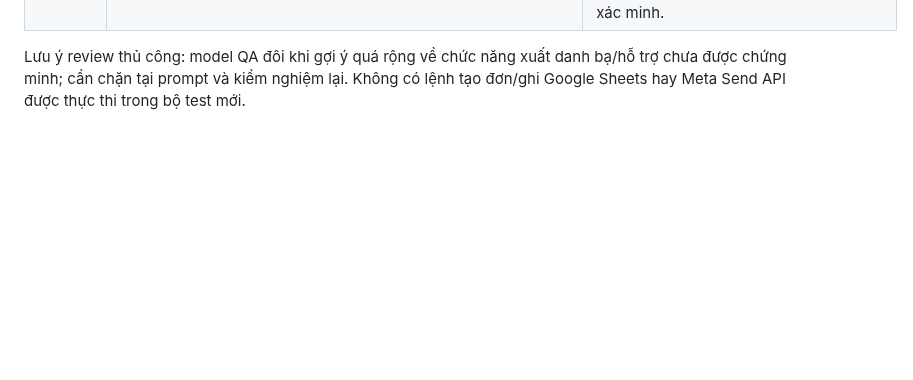
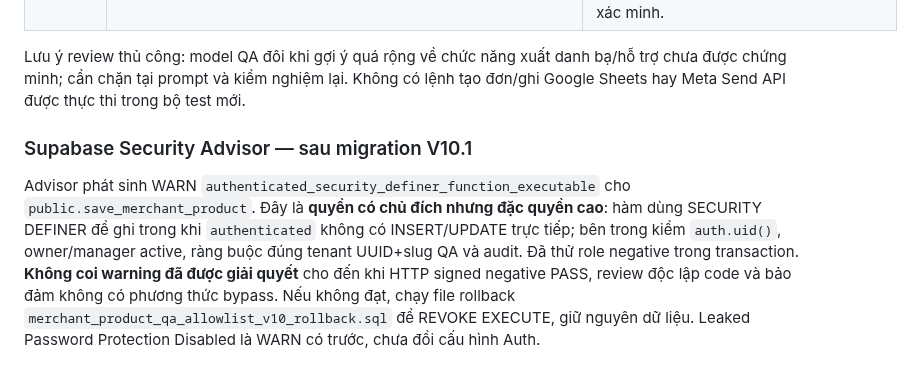
Before and after one commit to ngoctien20/demo-git, a Markdown page: docs/ai-handoff/QA_EVIDENCE.md, the part around the change. Drawn GitHub-style; blank space fills up the shorter version.

Commit message:
Document intentional SECURITY DEFINER advisor gate for QA-only catalog RPC

```diff
--- a/docs/ai-handoff/QA_EVIDENCE.md
+++ b/docs/ai-handoff/QA_EVIDENCE.md
@@ -36,3 +36,8 @@ Chi phí thực, giao dịch bán hàng qua n8n, cấp quyền admin xuyên hệ
 | MSG-V10-DRAFT | Messenger workflow `Z7FdV7uDvApfbURQ`, Draft `d5c96b6b`, Published `450d9d60` | Prompt-only update thành công, xác minh 27 node/Published không đổi. **Chưa** chạy Messenger end-to-end, **chưa** Publish, **chưa** xác minh deliver với Facebook Page mới. Lưu version history ở n8n; file backup từ Work bị ngắt chưa xác minh. |
 
 Lưu ý review thủ công: model QA đôi khi gợi ý quá rộng về chức năng xuất danh bạ/hỗ trợ chưa được chứng minh; cần chặn tại prompt và kiểm nghiệm lại. Không có lệnh tạo đơn/ghi Google Sheets hay Meta Send API được thực thi trong bộ test mới.
+
+
+### Supabase Security Advisor — sau migration V10.1
+
+Advisor phát sinh WARN `authenticated_security_definer_function_executable` cho `public.save_merchant_product`. Đây là **quyền có chủ đích nhưng đặc quyền cao**: hàm dùng SECURITY DEFINER để ghi trong khi `authenticated` không có INSERT/UPDATE trực tiếp; bên trong kiểm `auth.uid()`, owner/manager active, ràng buộc đúng tenant UUID+slug QA và audit. Đã thử role negative trong transaction. **Không coi warning đã được giải quyết** cho đến khi HTTP signed negative PASS, review độc lập code và bảo đảm không có phương thức bypass. Nếu không đạt, chạy file rollback `merchant_product_qa_allowlist_v10_rollback.sql` để REVOKE EXECUTE, giữ nguyên dữ liệu. Leaked Password Protection Disabled là WARN có trước, chưa đổi cấu hình Auth.
```
